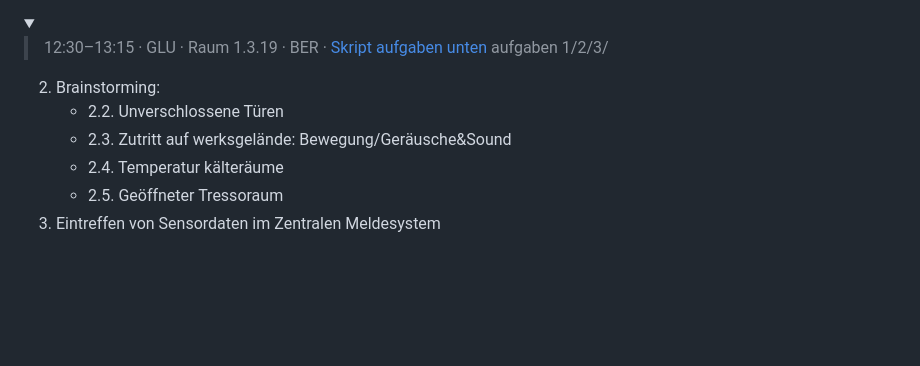
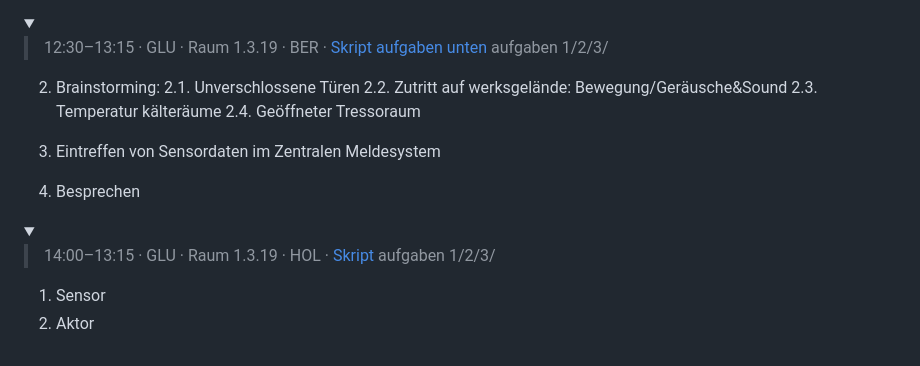
Before and after one commit to florianthepro/bsfisi, a Markdown page: README.md, the part around one of its changes. GitHub-like rendering; folded sections open; blank space fills up the shorter version.

```diff
--- a/README.md
+++ b/README.md
@@ -88,8 +95,20 @@ page9, e.
 </summary>
 
 2. Brainstorming:
-   - 2.2. Unverschlossene Türen
-   - 2.3. Zutritt auf werksgelände: Bewegung/Geräusche&Sound
-   - 2.4. Temperatur kälteräume
-   - 2.5. Geöffneter Tressoraum
+2.1. Unverschlossene Türen
+2.2. Zutritt auf werksgelände: Bewegung/Geräusche&Sound
+2.3. Temperatur kälteräume
+2.4. Geöffneter Tressoraum
+
 3. Eintreffen von Sensordaten im Zentralen Meldesystem
+
+4. Besprechen
+
+<details><summary>
+
+>14:00–13:15 · GLU · Raum 1.3.19 · HOL · [Skript ]() aufgaben 1/2/3/
+
+</summary>
+
+1. Sensor
+2. Aktor
```
Also changed, not shown: other parts of README.md (+53 -46 lines).
